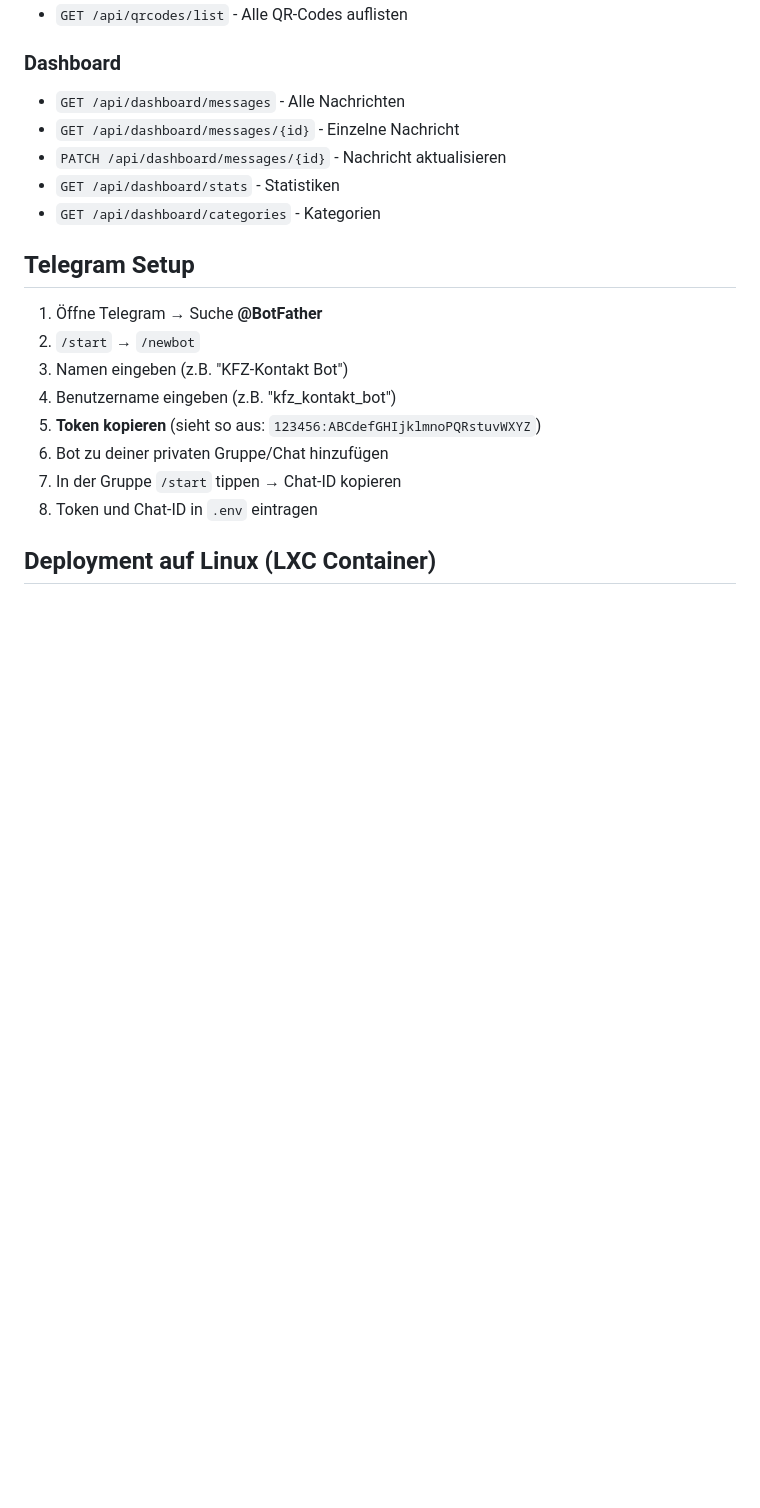
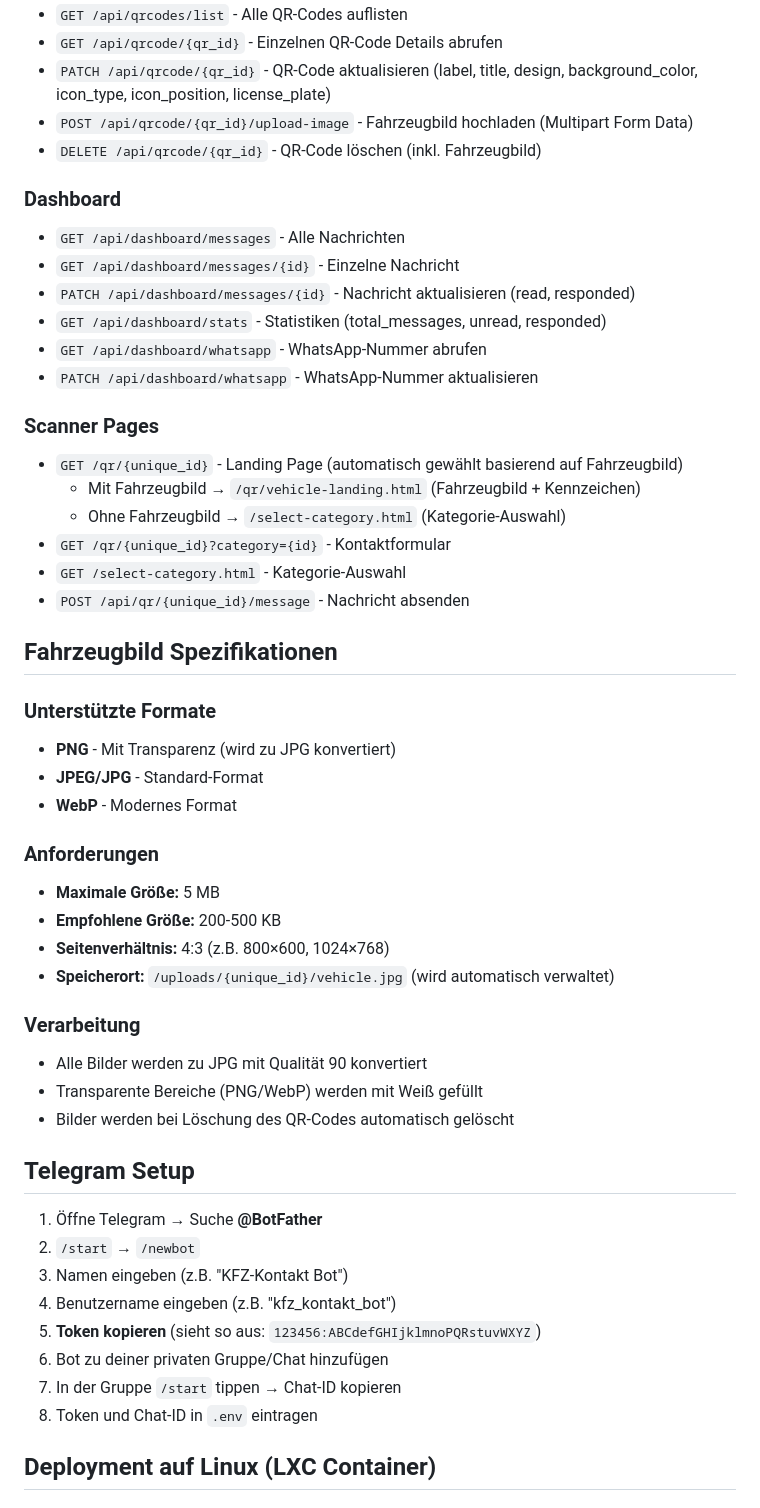
Before and after one commit to totocotonio/kfz-kontakt, a Markdown page: README.md, the part around one of its changes. Drawn GitHub-style; blank space fills up the shorter version.

```diff
--- a/README.md
+++ b/README.md
@@ -96,11 +167,42 @@ Server läuft unter `http://localhost:8000`
 - `GET /api/qrcodes/list` - Alle QR-Codes auflisten
+- `GET /api/qrcode/{qr_id}` - Einzelnen QR-Code Details abrufen
+- `PATCH /api/qrcode/{qr_id}` - QR-Code aktualisieren (label, title, design, background_color, icon_type, icon_position, license_plate)
+- `POST /api/qrcode/{qr_id}/upload-image` - Fahrzeugbild hochladen (Multipart Form Data)
+- `DELETE /api/qrcode/{qr_id}` - QR-Code löschen (inkl. Fahrzeugbild)
 
 ### Dashboard
 - `GET /api/dashboard/messages` - Alle Nachrichten
 - `GET /api/dashboard/messages/{id}` - Einzelne Nachricht
-- `PATCH /api/dashboard/messages/{id}` - Nachricht aktualisieren
-- `GET /api/dashboard/stats` - Statistiken
-- `GET /api/dashboard/categories` - Kategorien
+- `PATCH /api/dashboard/messages/{id}` - Nachricht aktualisieren (read, responded)
+- `GET /api/dashboard/stats` - Statistiken (total_messages, unread, responded)
+- `GET /api/dashboard/whatsapp` - WhatsApp-Nummer abrufen
+- `PATCH /api/dashboard/whatsapp` - WhatsApp-Nummer aktualisieren
+
+### Scanner Pages
+- `GET /qr/{unique_id}` - Landing Page (automatisch gewählt basierend auf Fahrzeugbild)
+  - Mit Fahrzeugbild → `/qr/vehicle-landing.html` (Fahrzeugbild + Kennzeichen)
+  - Ohne Fahrzeugbild → `/select-category.html` (Kategorie-Auswahl)
+- `GET /qr/{unique_id}?category={id}` - Kontaktformular
+- `GET /select-category.html` - Kategorie-Auswahl
+- `POST /api/qr/{unique_id}/message` - Nachricht absenden
+
+## Fahrzeugbild Spezifikationen
+
+### Unterstützte Formate
+- **PNG** - Mit Transparenz (wird zu JPG konvertiert)
+- **JPEG/JPG** - Standard-Format
+- **WebP** - Modernes Format
+
+### Anforderungen
+- **Maximale Größe:** 5 MB
+- **Empfohlene Größe:** 200-500 KB
+- **Seitenverhältnis:** 4:3 (z.B. 800×600, 1024×768)
+- **Speicherort:** `/uploads/{unique_id}/vehicle.jpg` (wird automatisch verwaltet)
+
+### Verarbeitung
+- Alle Bilder werden zu JPG mit Qualität 90 konvertiert
+- Transparente Bereiche (PNG/WebP) werden mit Weiß gefüllt
+- Bilder werden bei Löschung des QR-Codes automatisch gelöscht
 
 ## Telegram Setup
 
```
Also changed, not shown: other parts of README.md (+116 -19 lines).
